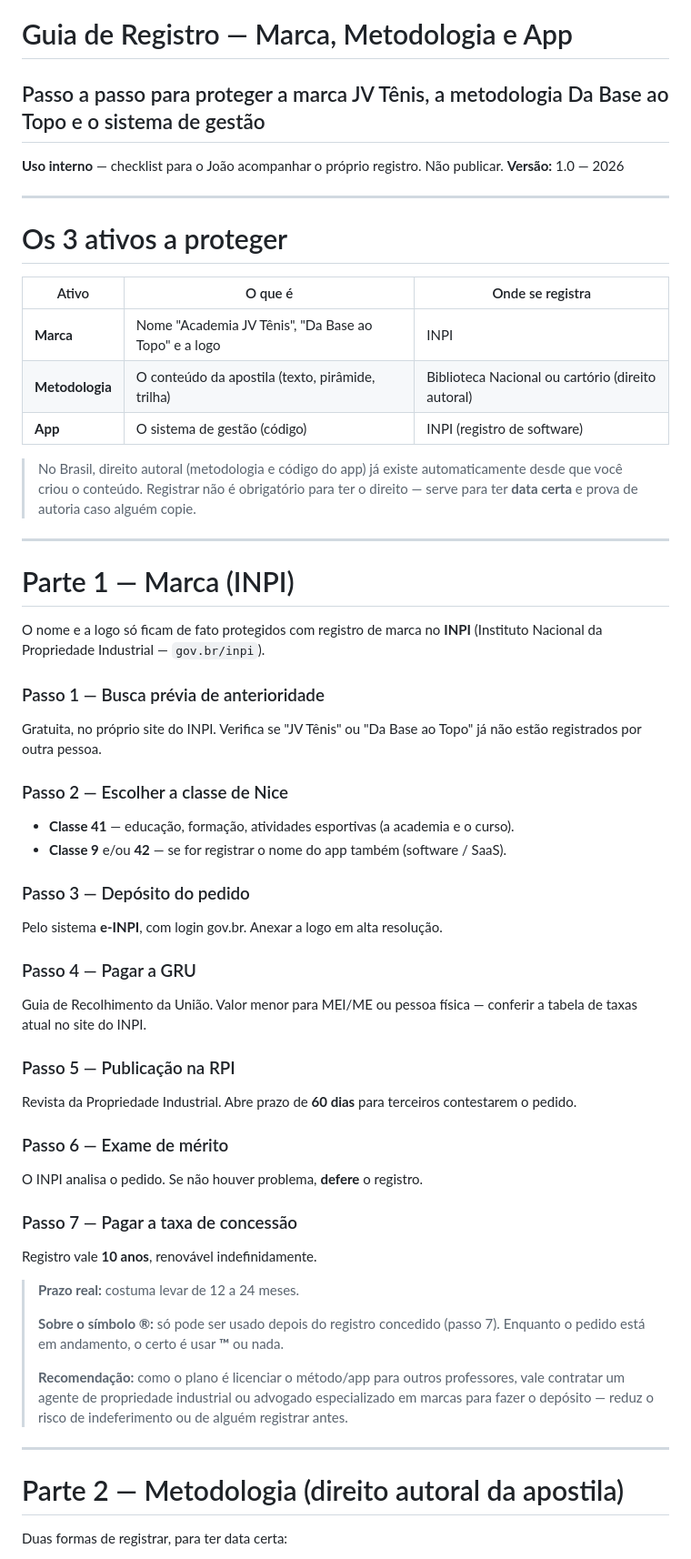
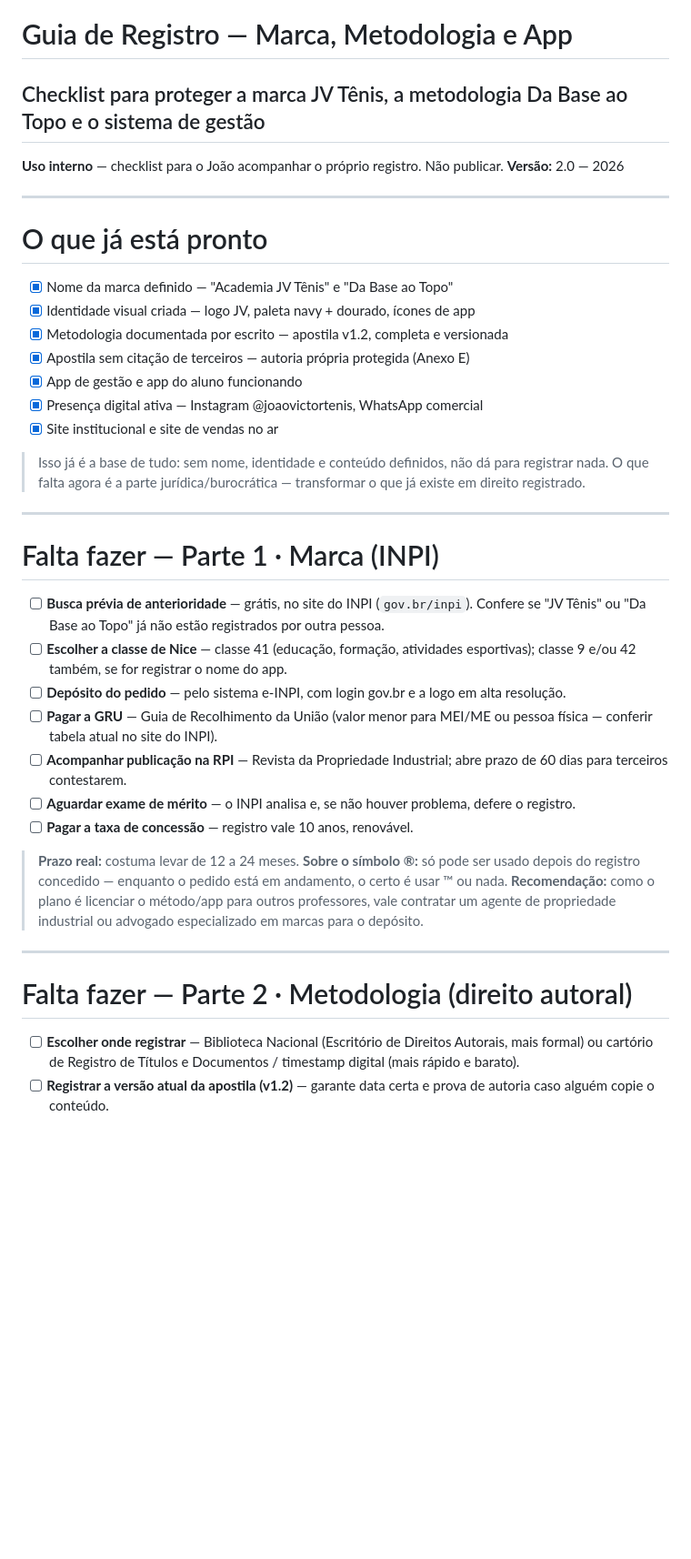
Before and after one commit to joaovictorteniscoach-cpu/familiajk, a Markdown page: negocio/registro-marca-e-propriedade.md, the part around one of its changes. Shown at 91% size. Drawn GitHub-style; blank space fills up the shorter version.

Commit message:
Reformata o guia de registro em checklist, separando o que já está pronto
Marca com [x] tudo que já está feito no projeto (nome, identidade, apostila
escrita, apps funcionando, presença digital) e com [ ] o que ainda depende
de ação jurídica/burocrática (INPI, cartório, CNPJ), organizado por parte.

```diff
--- a/negocio/registro-marca-e-propriedade.md
+++ b/negocio/registro-marca-e-propriedade.md
@@ -1,69 +1,48 @@
 # Guia de Registro — Marca, Metodologia e App
 
-## Passo a passo para proteger a marca JV Tênis, a metodologia Da Base ao Topo e o sistema de gestão
+## Checklist para proteger a marca JV Tênis, a metodologia Da Base ao Topo e o sistema de gestão
 
 **Uso interno** — checklist para o João acompanhar o próprio registro. Não publicar.
-**Versão:** 1.0 — 2026
+**Versão:** 2.0 — 2026
 
 ---
 
-# Os 3 ativos a proteger
+# O que já está pronto
 
-| Ativo | O que é | Onde se registra |
-|---|---|---|
-| **Marca** | Nome "Academia JV Tênis", "Da Base ao Topo" e a logo | INPI |
-| **Metodologia** | O conteúdo da apostila (texto, pirâmide, trilha) | Biblioteca Nacional ou cartório (direito autoral) |
-| **App** | O sistema de gestão (código) | INPI (registro de software) |
+- [x] Nome da marca definido — "Academia JV Tênis" e "Da Base ao Topo"
+- [x] Identidade visual criada — logo JV, paleta navy + dourado, ícones de app
+- [x] Metodologia documentada por escrito — apostila v1.2, completa e versionada
+- [x] Apostila sem citação de terceiros — autoria própria protegida (Anexo E)
+- [x] App de gestão e app do aluno funcionando
+- [x] Presença digital ativa — Instagram @joaovictortenis, WhatsApp comercial
+- [x] Site institucional e site de vendas no ar
 
-> No Brasil, direito autoral (metodologia e código do app) já existe automaticamente
-> desde que você criou o conteúdo. Registrar não é obrigatório para ter o direito —
-> serve para ter **data certa** e prova de autoria caso alguém copie.
+> Isso já é a base de tudo: sem nome, identidade e conteúdo definidos, não dá
+> para registrar nada. O que falta agora é a parte jurídica/burocrática —
+> transformar o que já existe em direito registrado.
 
 ---
 
-# Parte 1 — Marca (INPI)
+# Falta fazer — Parte 1 · Marca (INPI)
 
-O nome e a logo só ficam de fato protegidos com registro de marca no **INPI**
-(Instituto Nacional da Propriedade Industrial — `gov.br/inpi`).
+- [ ] **Busca prévia de anterioridade** — grátis, no site do INPI (`gov.br/inpi`). Confere se "JV Tênis" ou "Da Base ao Topo" já não estão registrados por outra pessoa.
+- [ ] **Escolher a classe de Nice** — classe 41 (educação, formação, atividades esportivas); classe 9 e/ou 42 também, se for registrar o nome do app.
+- [ ] **Depósito do pedido** — pelo sistema e-INPI, com login gov.br e a logo em alta resolução.
+- [ ] **Pagar a GRU** — Guia de Recolhimento da União (valor menor para MEI/ME ou pessoa física — conferir tabela atual no site do INPI).
+- [ ] **Acompanhar publicação na RPI** — Revista da Propriedade Industrial; abre prazo de 60 dias para terceiros contestarem.
+- [ ] **Aguardar exame de mérito** — o INPI analisa e, se não houver problema, defere o registro.
+- [ ] **Pagar a taxa de concessão** — registro vale 10 anos, renovável.
 
-### Passo 1 — Busca prévia de anterioridade
-Gratuita, no próprio site do INPI. Verifica se "JV Tênis" ou "Da Base ao Topo"
-já não estão registrados por outra pessoa.
-
-### Passo 2 — Escolher a classe de Nice
-- **Classe 41** — educação, formação, atividades esportivas (a academia e o curso).
-- **Classe 9** e/ou **42** — se for registrar o nome do app também (software / SaaS).
-
-### Passo 3 — Depósito do pedido
-Pelo sistema **e-INPI**, com login gov.br. Anexar a logo em alta resolução.
-
-### Passo 4 — Pagar a GRU
-Guia de Recolhimento da União. Valor menor para MEI/ME ou pessoa física — conferir
-a tabela de taxas atual no site do INPI.
-
-### Passo 5 — Publicação na RPI
-Revista da Propriedade Industrial. Abre prazo de **60 dias** para terceiros
-contestarem o pedido.
-
-### Passo 6 — Exame de mérito
-O INPI analisa o pedido. Se não houver problema, **defere** o registro.
-
-### Passo 7 — Pagar a taxa de concessão
-Registro vale **10 anos**, renovável indefinidamente.
-
-> **Prazo real:** costuma levar de 12 a 24 meses.
->
-> **Sobre o símbolo ®:** só pode ser usado depois do registro concedido (passo 7).
-> Enquanto o pedido está em andamento, o certo é usar **™** ou nada.
->
-> **Recomendação:** como o plano é licenciar o método/app para outros professores,
-> vale contratar um agente de propriedade industrial ou advogado especializado em
-> marcas para fazer o depósito — reduz o risco de indeferimento ou de alguém
-> registrar antes.
+> **Prazo real:** costuma levar de 12 a 24 meses. **Sobre o símbolo ®:** só pode
+> ser usado depois do registro concedido — enquanto o pedido está em andamento,
+> o certo é usar ™ ou nada. **Recomendação:** como o plano é licenciar o
+> método/app para outros professores, vale contratar um agente de propriedade
+> industrial ou advogado especializado em marcas para o depósito.
 
 ---
 
-# Parte 2 — Metodologia (direito autoral da apostila)
+# Falta fazer — Parte 2 · Metodologia (direito autoral)
 
-Duas formas de registrar, para ter data certa:
+- [ ] **Escolher onde registrar** — Biblioteca Nacional (Escritório de Direitos Autorais, mais formal) ou cartório de Registro de Títulos e Documentos / timestamp digital (mais rápido e barato).
+- [ ] **Registrar a versão atual da apostila (v1.2)** — garante data certa e prova de autoria caso alguém copie o conteúdo.
 
```
Also changed, not shown: other parts of negocio/registro-marca-e-propriedade.md (+9 -38 lines).
